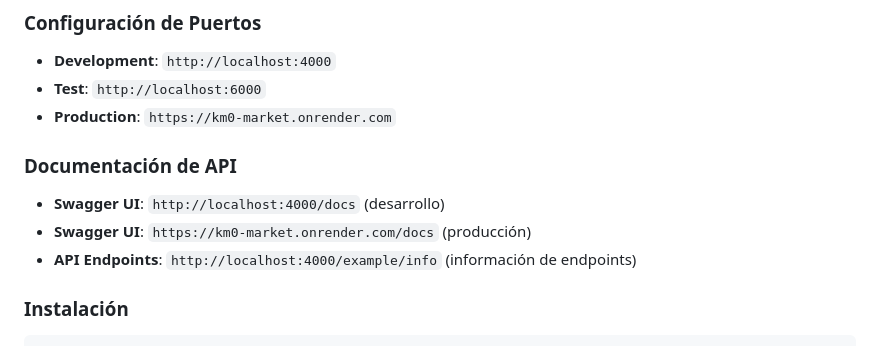
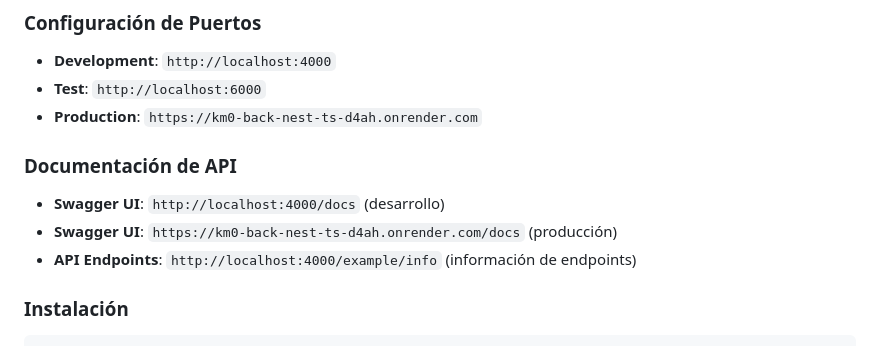
Before and after one commit to gabyballester/km0-back-nest-ts, a Markdown page: README.md, the part around the change. Drawn GitHub-style.

```diff
--- a/README.md
+++ b/README.md
@@ -87,12 +87,12 @@ src/
 
 - **Development**: `http://localhost:4000`
 - **Test**: `http://localhost:6000`
-- **Production**: `https://km0-market.onrender.com`
+- **Production**: `https://km0-back-nest-ts-d4ah.onrender.com`
 
 ### Documentación de API
 
 - **Swagger UI**: `http://localhost:4000/docs` (desarrollo)
-- **Swagger UI**: `https://km0-market.onrender.com/docs` (producción)
+- **Swagger UI**: `https://km0-back-nest-ts-d4ah.onrender.com/docs` (producción)
 - **API Endpoints**: `http://localhost:4000/example/info` (información de endpoints)
 
 ### Instalación
```
Also changed, not shown: docs/CHANGELOG.md (+61 -52 lines), docs/DEPLOYMENT_STATUS.md (+83 -56 lines).
